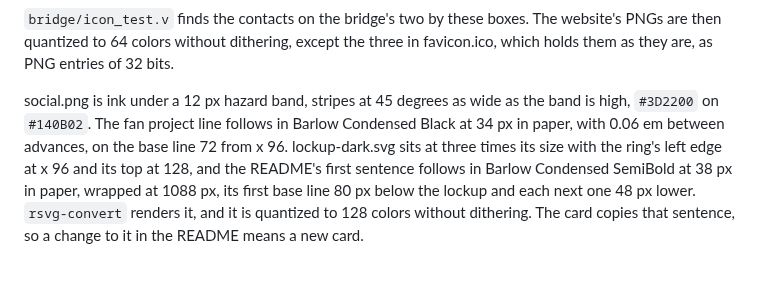
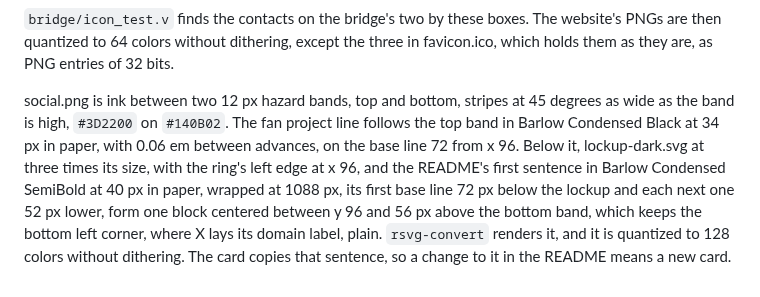
Before and after one commit to muuvmuuv/Gehirn-Project-E, a Markdown page: docs/brand.md, the part around the change. Drawn GitHub-style.

Commit message:
docs: center the social card's content between two hazard bands
The card left about 140 px of plain ink under the sentence, more than
the room X needs for its domain label, so the card looked top heavy.
A second hazard band now closes the bottom edge, and the lockup and
the sentence form one block centered between the fan project line and
56 px above that band, which still keeps the bottom left corner plain.
The sentence grows from 38 to 40 px with 52 px between lines.
docs/brand.md describes the new layout. Only social.png changed; the
mark, the lockups and the icons rebuild byte for byte.

```diff
--- a/docs/brand.md
+++ b/docs/brand.md
@@ -91,4 +91,4 @@ Each icon is an ink square under the mark in paper and orange, scaled into a box
 
 `bridge/icon_test.v` finds the contacts on the bridge's two by these boxes. The website's PNGs are then quantized to 64 colors without dithering, except the three in favicon.ico, which holds them as they are, as PNG entries of 32 bits.
 
-social.png is ink under a 12 px hazard band, stripes at 45 degrees as wide as the band is high, `#3D2200` on `#140B02`. The fan project line follows in Barlow Condensed Black at 34 px in paper, with 0.06 em between advances, on the base line 72 from x 96. lockup-dark.svg sits at three times its size with the ring's left edge at x 96 and its top at 128, and the README's first sentence follows in Barlow Condensed SemiBold at 38 px in paper, wrapped at 1088 px, its first base line 80 px below the lockup and each next one 48 px lower. `rsvg-convert` renders it, and it is quantized to 128 colors without dithering. The card copies that sentence, so a change to it in the README means a new card.
+social.png is ink between two 12 px hazard bands, top and bottom, stripes at 45 degrees as wide as the band is high, `#3D2200` on `#140B02`. The fan project line follows the top band in Barlow Condensed Black at 34 px in paper, with 0.06 em between advances, on the base line 72 from x 96. Below it, lockup-dark.svg at three times its size, with the ring's left edge at x 96, and the README's first sentence in Barlow Condensed SemiBold at 40 px in paper, wrapped at 1088 px, its first base line 72 px below the lockup and each next one 52 px lower, form one block centered between y 96 and 56 px above the bottom band, which keeps the bottom left corner, where X lays its domain label, plain. `rsvg-convert` renders it, and it is quantized to 128 colors without dithering. The card copies that sentence, so a change to it in the README means a new card.
```
Also changed, not shown: docs/media/brand/social.png.
